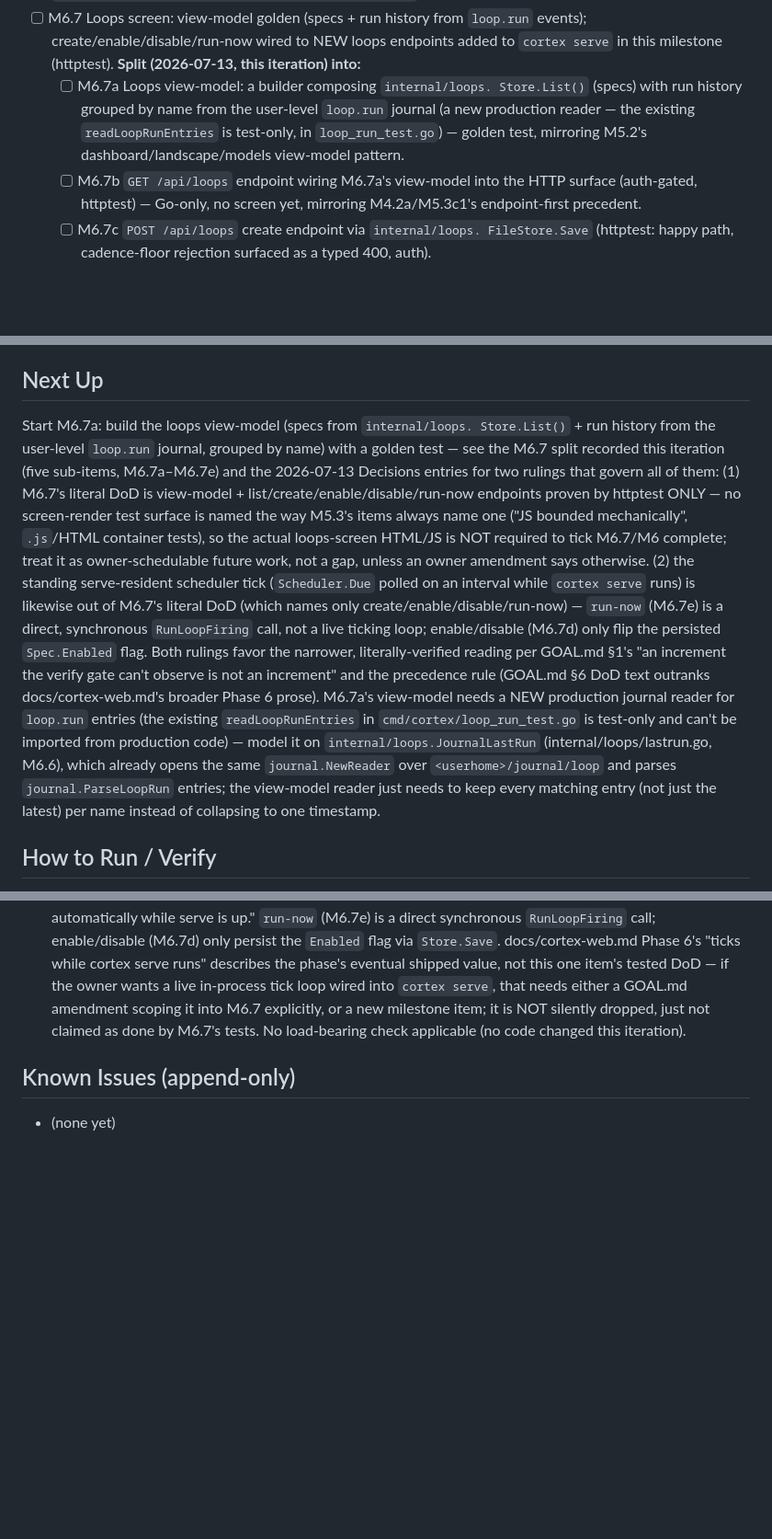
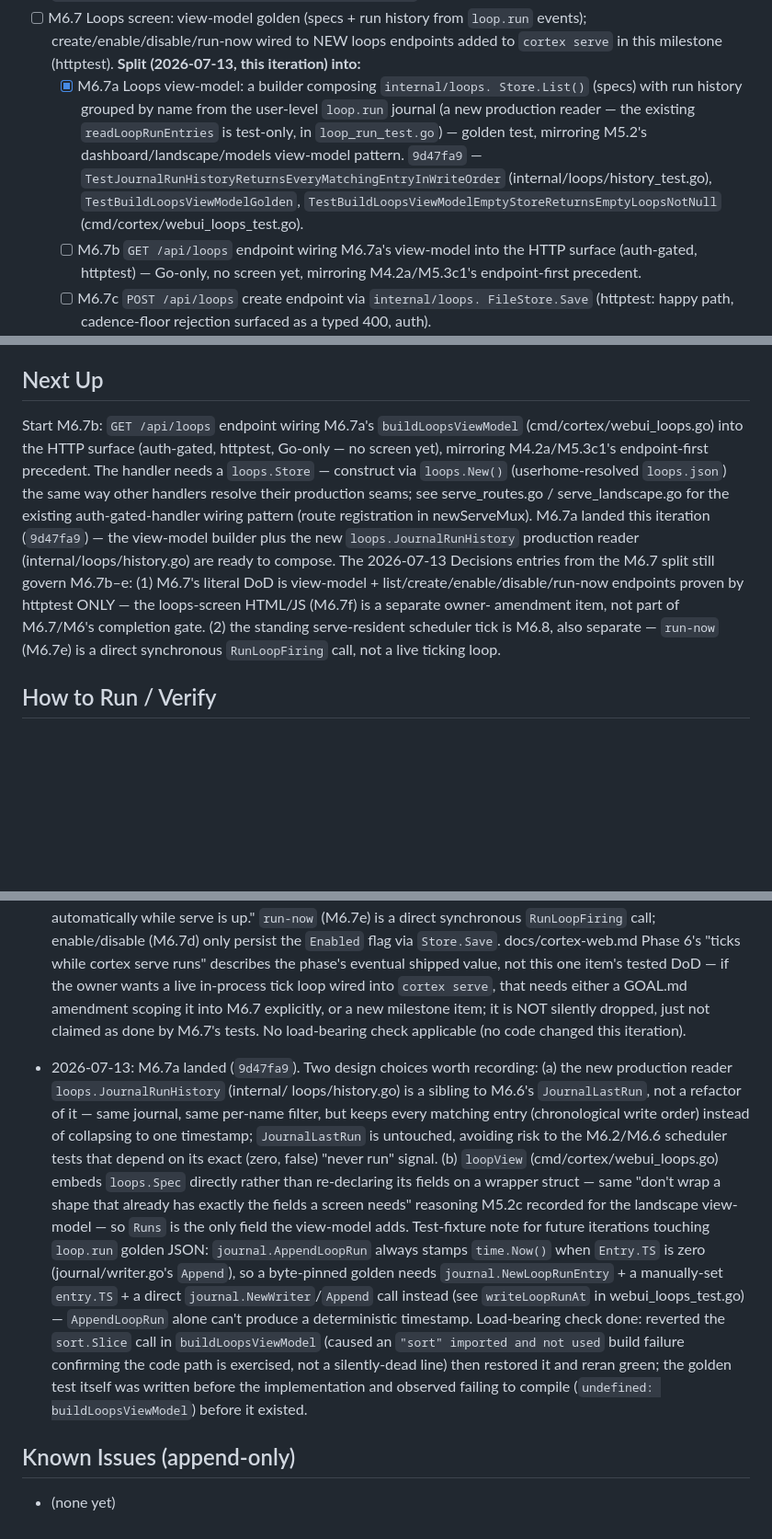
Before and after one commit to dereksantos/cortex, a Markdown page: STATE.md, 3 parts joined by grey strips. Shown at 92% size. Drawn GitHub-style; blank space fills up the shorter version.

Commit message:
chore(state): tick [M6.7a] 9d47fa9, Next Up M6.7b

```diff
--- a/STATE.md
+++ b/STATE.md
@@ -483,12 +483,17 @@ M6 — Loops (P6) (M1, M2, M3, M4, M5 complete)
       from `loop.run` events); create/enable/disable/run-now wired to
       NEW loops endpoints added to `cortex serve` in this milestone
       (httptest). **Split (2026-07-13, this iteration) into:**
-  - [ ] M6.7a Loops view-model: a builder composing `internal/loops.
+  - [x] M6.7a Loops view-model: a builder composing `internal/loops.
         Store.List()` (specs) with run history grouped by name from the
         user-level `loop.run` journal (a new production reader — the
         existing `readLoopRunEntries` is test-only, in `loop_run_test.go`)
         — golden test, mirroring M5.2's dashboard/landscape/models
-        view-model pattern.
+        view-model pattern. `9d47fa9` —
+        `TestJournalRunHistoryReturnsEveryMatchingEntryInWriteOrder`
+        (internal/loops/history_test.go),
+        `TestBuildLoopsViewModelGolden`,
+        `TestBuildLoopsViewModelEmptyStoreReturnsEmptyLoopsNotNull`
+        (cmd/cortex/webui_loops_test.go).
   - [ ] M6.7b `GET /api/loops` endpoint wiring M6.7a's view-model into
         the HTTP surface (auth-gated, httptest) — Go-only, no screen yet,
         mirroring M4.2a/M5.3c1's endpoint-first precedent.
@@ -517,33 +522,22 @@ M6 — Loops (P6) (M1, M2, M3, M4, M5 complete)
       never fire; fake-clock test, no sleeps.
 
 ## Next Up
-Start M6.7a: build the loops view-model (specs from `internal/loops.
-Store.List()` + run history from the user-level `loop.run` journal, grouped
-by name) with a golden test — see the M6.7 split recorded this iteration
-(five sub-items, M6.7a–M6.7e) and the 2026-07-13 Decisions entries for two
-rulings that govern all of them: (1) M6.7's literal DoD is view-model +
-list/create/enable/disable/run-now endpoints proven by httptest ONLY — no
-screen-render test surface is named the way M5.3's items always name one
-("JS bounded mechanically", `.js`/HTML container tests), so the actual
-loops-screen HTML/JS is NOT required to tick M6.7/M6 complete; treat it as
-owner-schedulable future work, not a gap, unless an owner amendment says
-otherwise. (2) the standing serve-resident scheduler tick (`Scheduler.Due`
-polled on an interval while `cortex serve` runs) is likewise out of M6.7's
-literal DoD (which names only create/enable/disable/run-now) — `run-now`
-(M6.7e) is a direct, synchronous `RunLoopFiring` call, not a live ticking
-loop; enable/disable (M6.7d) only flip the persisted `Spec.Enabled` flag.
-Both rulings favor the narrower, literally-verified reading per GOAL.md
-§1's "an increment the verify gate can't observe is not an increment" and
-the precedence rule (GOAL.md §6 DoD text outranks docs/cortex-web.md's
-broader Phase 6 prose). M6.7a's view-model needs a NEW production journal
-reader for `loop.run` entries (the existing `readLoopRunEntries` in
-`cmd/cortex/loop_run_test.go` is test-only and can't be imported from
-production code) — model it on `internal/loops.JournalLastRun`
-(internal/loops/lastrun.go, M6.6), which already opens the same
-`journal.NewReader` over `<userhome>/journal/loop` and parses
-`journal.ParseLoopRun` entries; the view-model reader just needs to keep
-every matching entry (not just the latest) per name instead of collapsing
-to one timestamp.
+Start M6.7b: `GET /api/loops` endpoint wiring M6.7a's `buildLoopsViewModel`
+(cmd/cortex/webui_loops.go) into the HTTP surface (auth-gated, httptest,
+Go-only — no screen yet), mirroring M4.2a/M5.3c1's endpoint-first
+precedent. The handler needs a `loops.Store` — construct via `loops.New()`
+(userhome-resolved `loops.json`) the same way other handlers resolve their
+production seams; see serve_routes.go / serve_landscape.go for the
+existing auth-gated-handler wiring pattern (route registration in
+newServeMux). M6.7a landed this iteration (`9d47fa9`) — the view-model
+builder plus the new `loops.JournalRunHistory` production reader
+(internal/loops/history.go) are ready to compose. The 2026-07-13 Decisions
+entries from the M6.7 split still govern M6.7b–e: (1) M6.7's literal DoD is
+view-model + list/create/enable/disable/run-now endpoints proven by
+httptest ONLY — the loops-screen HTML/JS (M6.7f) is a separate owner-
+amendment item, not part of M6.7/M6's completion gate. (2) the standing
+serve-resident scheduler tick is M6.8, also separate — `run-now` (M6.7e)
+is a direct synchronous `RunLoopFiring` call, not a live ticking loop.
 
 ## How to Run / Verify
 timeout 900 sh -c './scripts/check.sh && go test ./... -timeout 8m'
@@ -2684,5 +2678,29 @@ Product spec: docs/cortex-web.md. Loop spec: GOAL.md (read fully first).
   silently dropped, just not claimed as done by M6.7's tests.
   No load-bearing check applicable (no code changed this iteration).
 
+- 2026-07-13: M6.7a landed (`9d47fa9`). Two design choices worth recording:
+  (a) the new production reader `loops.JournalRunHistory` (internal/
+  loops/history.go) is a sibling to M6.6's `JournalLastRun`, not a
+  refactor of it — same journal, same per-name filter, but keeps every
+  matching entry (chronological write order) instead of collapsing to one
+  timestamp; `JournalLastRun` is untouched, avoiding risk to the M6.2/M6.6
+  scheduler tests that depend on its exact (zero, false) "never run"
+  signal. (b) `loopView` (cmd/cortex/webui_loops.go) embeds `loops.Spec`
+  directly rather than re-declaring its fields on a wrapper struct — same
+  "don't wrap a shape that already has exactly the fields a screen needs"
+  reasoning M5.2c recorded for the landscape view-model — so `Runs` is the
+  only field the view-model adds. Test-fixture note for future iterations
+  touching `loop.run` golden JSON: `journal.AppendLoopRun` always stamps
+  `time.Now()` when `Entry.TS` is zero (journal/writer.go's `Append`), so
+  a byte-pinned golden needs `journal.NewLoopRunEntry` + a manually-set
+  `entry.TS` + a direct `journal.NewWriter`/`Append` call instead (see
+  `writeLoopRunAt` in webui_loops_test.go) — `AppendLoopRun` alone can't
+  produce a deterministic timestamp. Load-bearing check done: reverted the
+  `sort.Slice` call in `buildLoopsViewModel` (caused an `"sort" imported
+  and not used` build failure confirming the code path is exercised, not
+  a silently-dead line) then restored it and reran green; the golden test
+  itself was written before the implementation and observed failing to
+  compile (`undefined: buildLoopsViewModel`) before it existed.
+
 ## Known Issues (append-only)
 - (none yet)
```
Also changed, not shown: other parts of STATE.md (+1 -1 lines).
